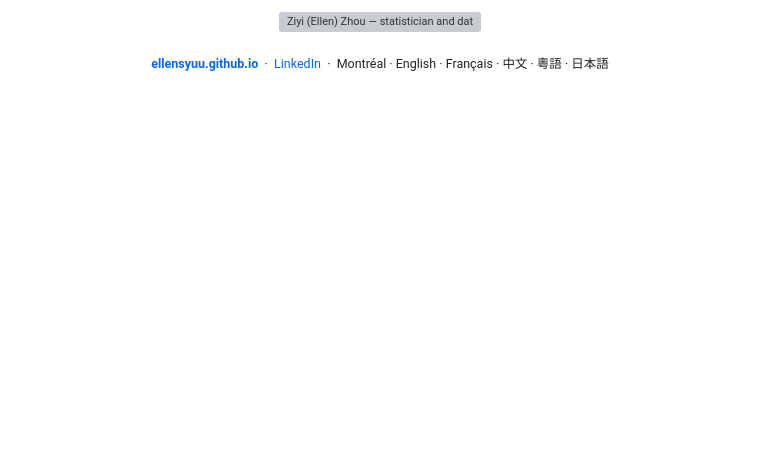
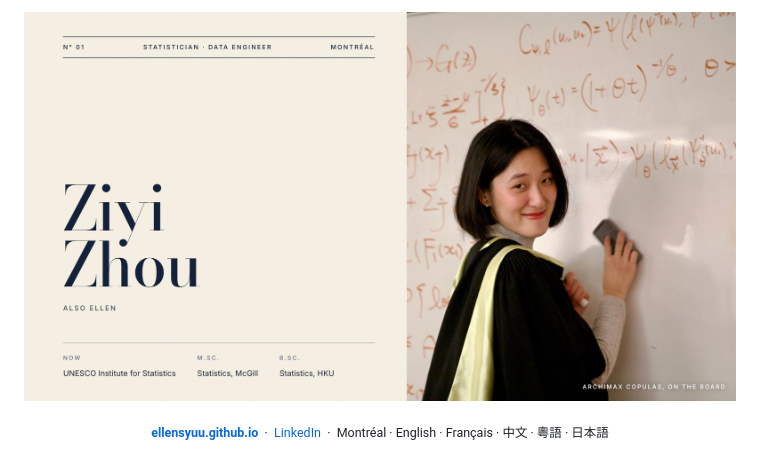
Before and after one commit to EllenSyuu/EllenSyuu, a Markdown page: README.md, the part around the change. Drawn GitHub-style; pictures changed too: assets/cover.jpg (added); blank space fills up the shorter version; grey boxes are pictures that could not be loaded.

Commit message:
Cover: the photograph

```diff
--- a/README.md
+++ b/README.md
@@ -1,6 +1,6 @@
 <p align="center">
   <a href="https://ellensyuu.github.io">
-    <img src="assets/cover.svg" width="100%" alt="Ziyi (Ellen) Zhou — statistician and data engineer in Montréal. Drawing: Montréal from the river at dusk — Mont Royal and its cross, the towers of the centre, the Old Port and the Jacques-Cartier bridge.">
+    <img src="assets/cover.jpg" width="100%" alt="Ziyi (Ellen) Zhou — statistician and data engineer in Montréal. Photograph: at a whiteboard of copula formulas.">
   </a>
 </p>
 
```
Also changed, not shown: 17 other files.
